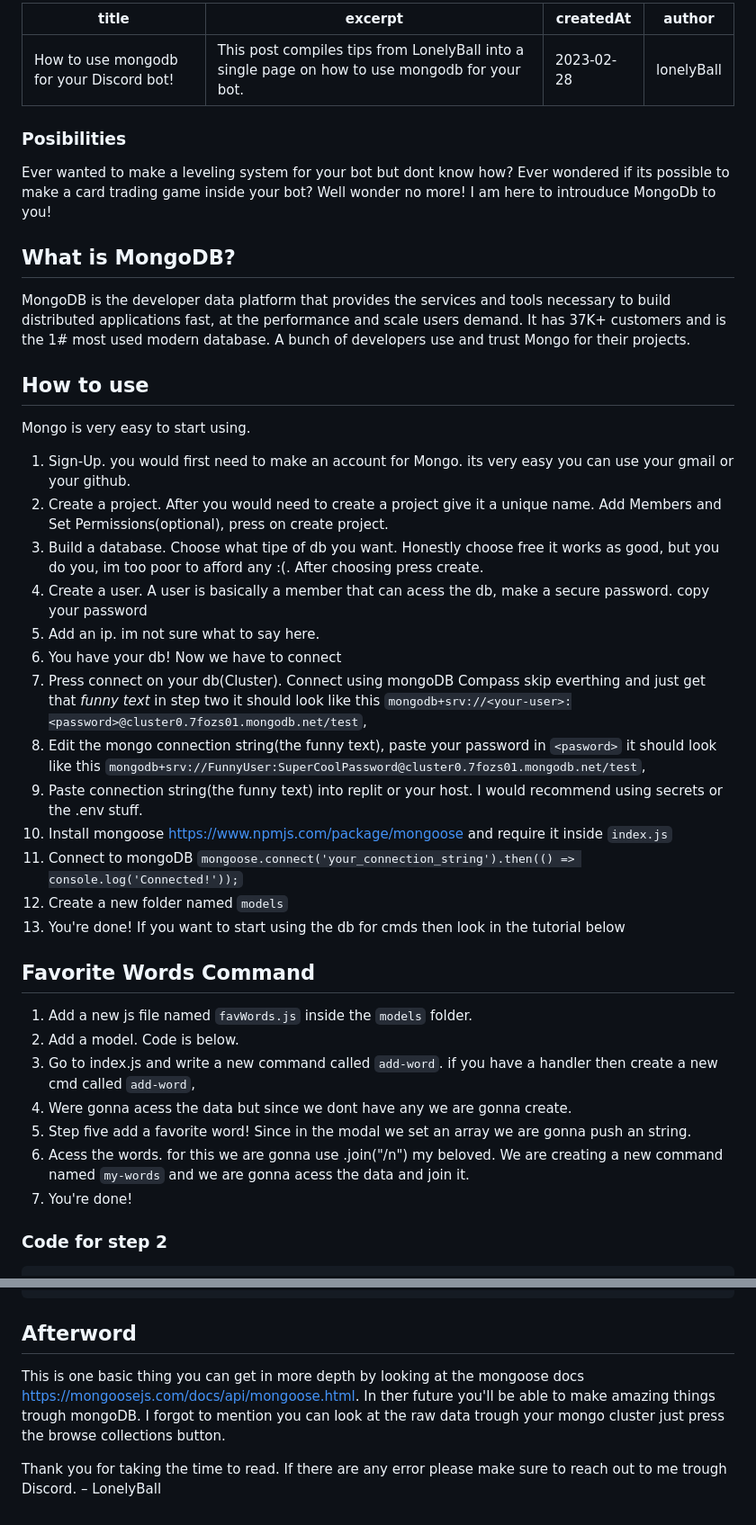
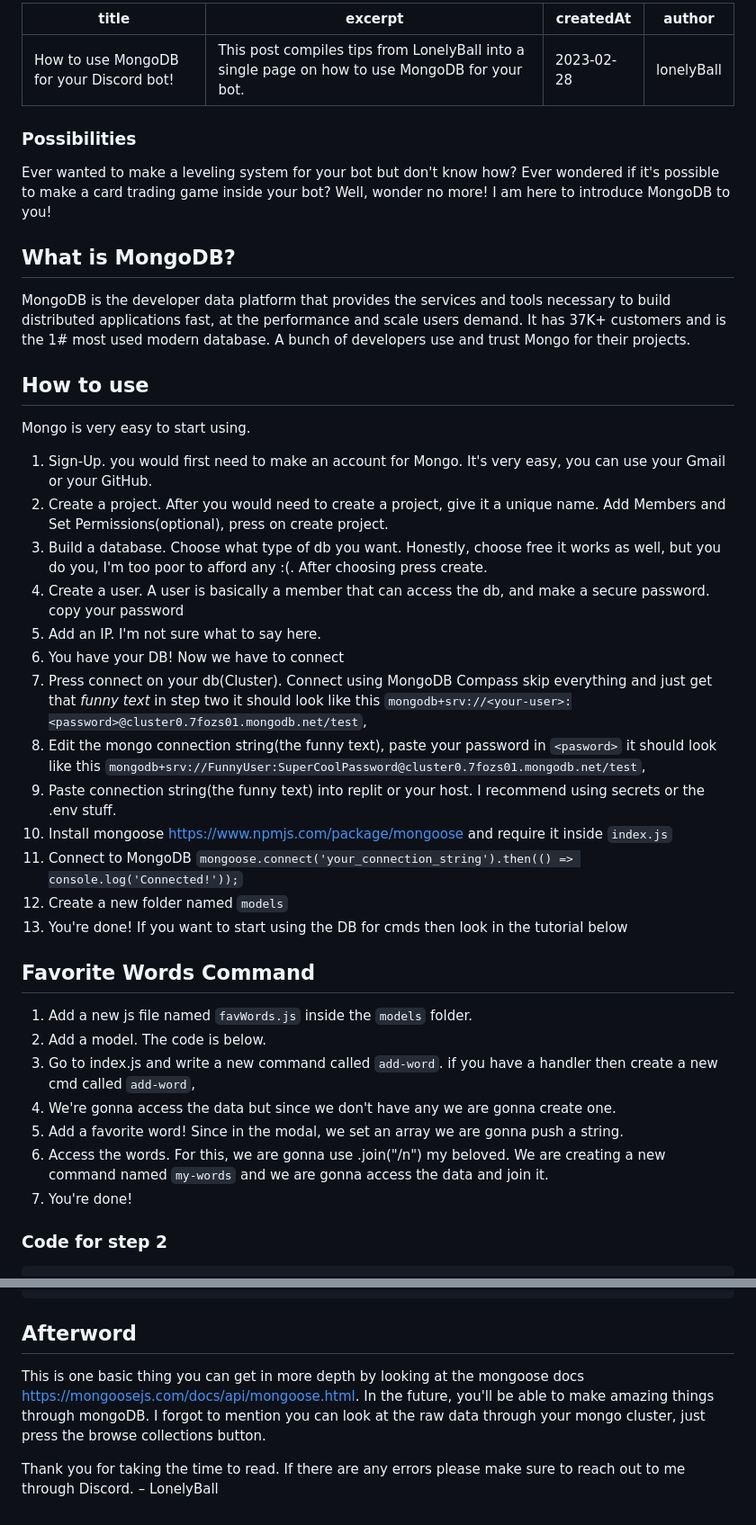
Before and after one commit to shakenbird/igp-forum-site, a Markdown page: _posts/using-mongodb.md, 2 parts joined by grey strips. Shown: that part at 90% size. GitHub-like rendering.

````diff
--- a/_posts/using-mongodb.md
+++ b/_posts/using-mongodb.md
@@ -1,13 +1,13 @@
 ---
-title: "How to use mongodb for your Discord bot!"
-excerpt: "This post compiles tips from LonelyBall into a single page on how to use mongodb for your bot."
+title: "How to use MongoDB for your Discord bot!"
+excerpt: "This post compiles tips from LonelyBall into a single page on how to use MongoDB for your bot."
 createdAt: "2023-02-28"
 author: lonelyBall
 ---
 
-### Posibilities
+### Possibilities
 
-Ever wanted to make a leveling system for your bot but dont know how? Ever wondered if its possible to make a card trading game inside your bot? Well wonder no more! I am here to introuduce MongoDb to you!
+Ever wanted to make a leveling system for your bot but don't know how? Ever wondered if it's possible to make a card trading game inside your bot? Well, wonder no more! I am here to introduce MongoDB to you!
 
 ## What is MongoDB?
 
@@ -17,28 +17,28 @@ MongoDB is the developer data platform that provides the services and tools nece
 
 Mongo is very easy to start using.
 
- 1. Sign-Up. you would first need to make an account for Mongo. its very easy you can use your gmail or your github.
- 2. Create a project. After you would need to create a project give it a unique name. Add Members and Set Permissions(optional), press on create project.
- 3. Build a database. Choose what tipe of db you want. Honestly choose free it works as good, but you do you, im too poor to afford any :(. After choosing press create.
- 4. Create a user. A user is basically a member that can acess the db, make a secure password. copy your password
- 5. Add an ip. im not sure what to say here.
- 6. You have your db! Now we have to connect
- 7. Press connect on your db(Cluster). Connect using mongoDB Compass skip everthing and just get that *funny text* in step two it should look like this `mongodb+srv://<your-user>:<password>@cluster0.7fozs01.mongodb.net/test`,
+ 1. Sign-Up. you would first need to make an account for Mongo. It's very easy, you can use your Gmail or your GitHub.
+ 2. Create a project. After you would need to create a project, give it a unique name. Add Members and Set Permissions(optional), press on create project.
+ 3. Build a database. Choose what type of db you want. Honestly, choose free it works as well, but you do you, I'm too poor to afford any :(. After choosing press create.
+ 4. Create a user. A user is basically a member that can access the db, and make a secure password. copy your password
+ 5. Add an IP. I'm not sure what to say here.
+ 6. You have your DB! Now we have to connect
+ 7. Press connect on your db(Cluster). Connect using MongoDB Compass skip everything and just get that *funny text* in step two it should look like this `mongodb+srv://<your-user>:<password>@cluster0.7fozs01.mongodb.net/test`,
  8. Edit the mongo connection string(the funny text), paste your password in `<pasword>` it should look like this `mongodb+srv://FunnyUser:SuperCoolPassword@cluster0.7fozs01.mongodb.net/test`,
- 9. Paste connection string(the funny text) into replit or your host. I would recommend using secrets or the .env stuff.
+ 9. Paste connection string(the funny text) into replit or your host. I recommend using secrets or the .env stuff.
  10. Install mongoose https://www.npmjs.com/package/mongoose and require it inside `index.js`
- 11. Connect to mongoDB `mongoose.connect('your_connection_string').then(() => console.log('Connected!'));`
+ 11. Connect to MongoDB `mongoose.connect('your_connection_string').then(() => console.log('Connected!'));`
  12. Create a new folder named `models`
- 13. You're done! If you want to start using the db for cmds then look in the tutorial below
+ 13. You're done! If you want to start using the DB for cmds then look in the tutorial below
 
 ## Favorite Words Command
 
  1. Add a new js file named `favWords.js` inside the `models` folder.
- 2. Add a model. Code is below.
+ 2. Add a model. The code is below.
  3. Go to index.js and write a new command called `add-word`. if you have a handler then create a new cmd called `add-word`,
- 4. Were gonna acess the data but since we dont have any we are gonna create.
- 5. Step five add a favorite word! Since in the modal we set an array we are gonna push an string.
- 6. Acess the words. for this we are gonna use .join("/n") my beloved. We are creating a new command named `my-words` and we are gonna acess the data and join it.
+ 4. We're gonna access the data but since we don't have any we are gonna create one.
+ 5. Add a favorite word! Since in the modal, we set an array we are gonna push a string.
+ 6. Access the words. For this, we are gonna use .join("/n") my beloved. We are creating a new command named `my-words` and we are gonna access the data and join it.
  7. You're done!
 
 ### Code for step 2
@@ -115,8 +115,8 @@ if(!data)return message.reply(`You have no words`);
 ```
 
 ## Afterword
-This is one basic thing you can get in more depth by looking at the mongoose docs https://mongoosejs.com/docs/api/mongoose.html. In ther future you'll be able to make amazing things trough mongoDB.
-I forgot to mention you can look at the raw data trough your mongo cluster just press the browse collections button.
+This is one basic thing you can get in more depth by looking at the mongoose docs https://mongoosejs.com/docs/api/mongoose.html. In the future, you'll be able to make amazing things through mongoDB.
+I forgot to mention you can look at the raw data through your mongo cluster, just press the browse collections button.
 
-Thank you for taking the time to read. If there are any error please make sure to reach out to me trough Discord.
+Thank you for taking the time to read. If there are any errors please make sure to reach out to me through Discord.
 – LonelyBall
````
